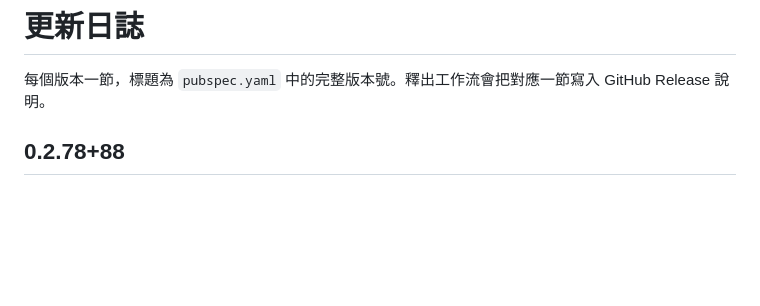
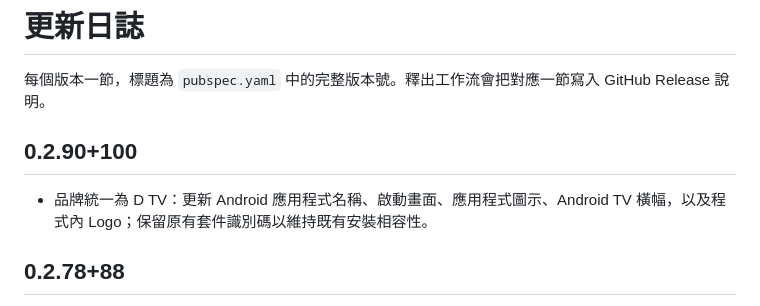
Before and after one commit to DickyR15/D-TV, a Markdown page: CHANGELOG.md, the part around the change. Rendered like a GitHub page; blank space fills up the shorter version.

Commit message:
Document D TV rebrand release

```diff
--- a/CHANGELOG.md
+++ b/CHANGELOG.md
@@ -1,6 +1,11 @@
 # 更新日誌
 
 每個版本一節，標題為 `pubspec.yaml` 中的完整版本號。釋出工作流會把對應一節寫入 GitHub Release 說明。
+
+## 0.2.90+100
+
+- 品牌統一為 D TV：更新 Android 應用程式名稱、啟動畫面、應用程式圖示、Android TV 橫幅，以及程式內 Logo；保留原有套件識別碼以維持既有安裝相容性。
+
 
 ## 0.2.78+88
 
```
